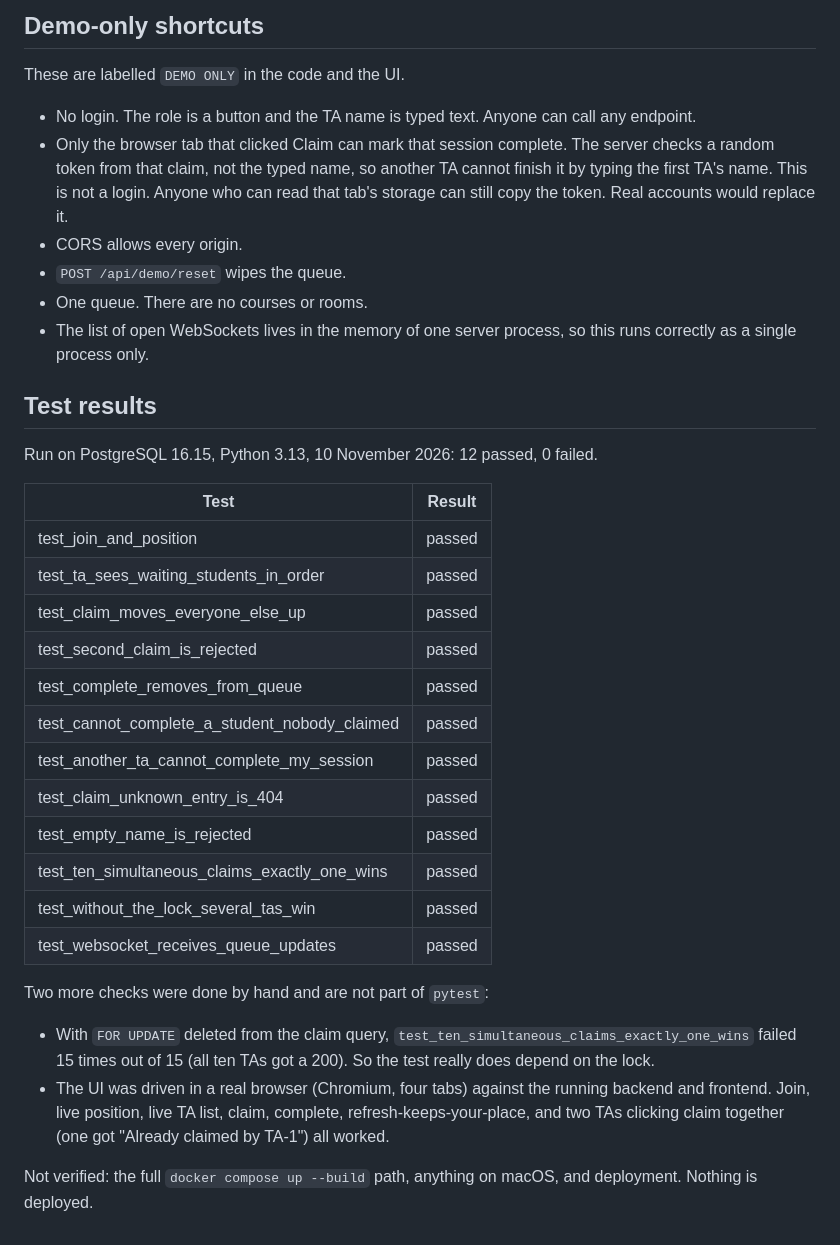
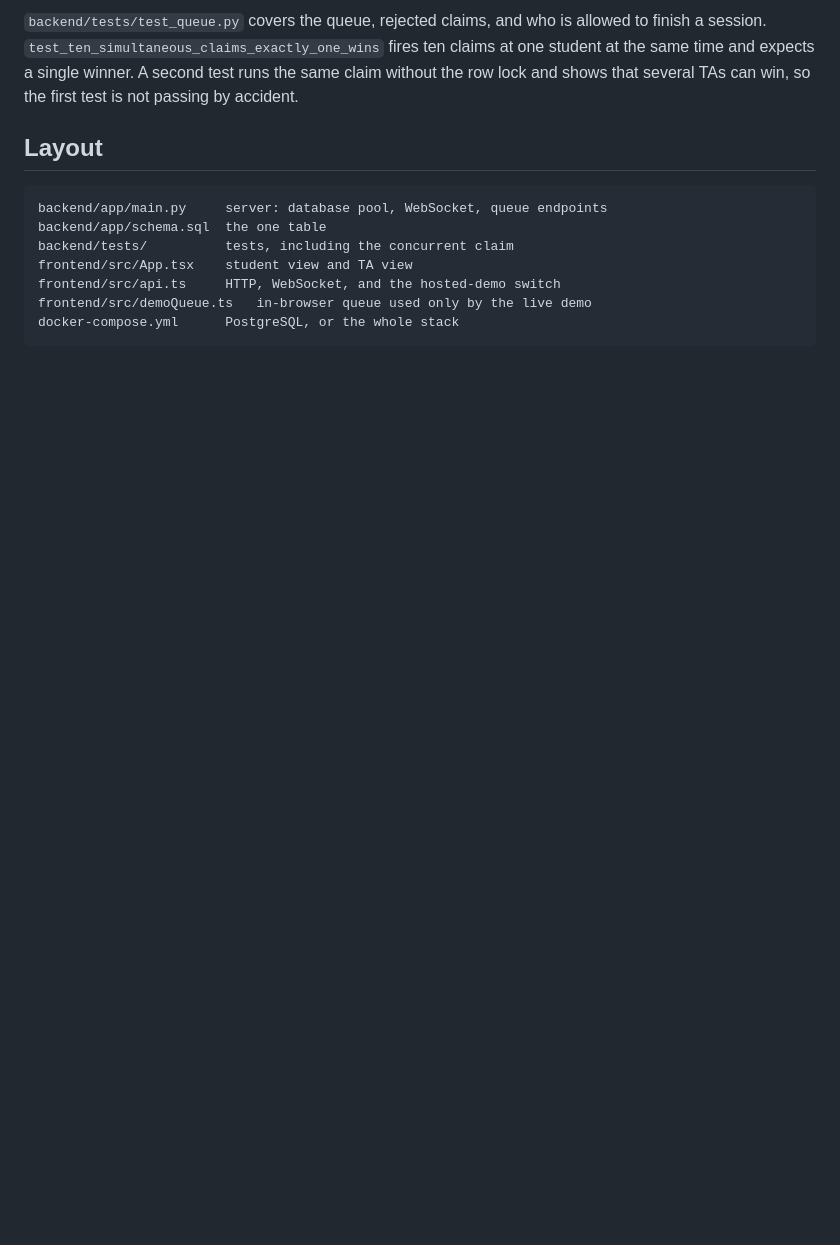
Before and after one commit to aarav-kapoor-cs/TAQueue, a Markdown page: README.md, the part around one of its changes. GitHub-like rendering; blank space fills up the shorter version.

````diff
--- a/README.md
+++ b/README.md
@@ -167,37 +126,14 @@ There is an index on `status` because every read filters on it.
 
-## Demo-only shortcuts
+`backend/tests/test_queue.py` covers the queue, rejected claims, and who is allowed to finish a session. `test_ten_simultaneous_claims_exactly_one_wins` fires ten claims at one student at the same time and expects a single winner. A second test runs the same claim without the row lock and shows that several TAs can win, so the first test is not passing by accident.
 
-These are labelled `DEMO ONLY` in the code and the UI.
+## Layout
 
-- No login. The role is a button and the TA name is typed text. Anyone can call any endpoint.
-- Only the browser tab that clicked Claim can mark that session complete. The server checks a random token from that claim, not the typed name, so another TA cannot finish it by typing the first TA's name. This is not a login. Anyone who can read that tab's storage can still copy the token. Real accounts would replace it.
-- CORS allows every origin.
-- `POST /api/demo/reset` wipes the queue.
-- One queue. There are no courses or rooms.
-- The list of open WebSockets lives in the memory of one server process, so this runs correctly as a single process only.
-
-## Test results
-
-Run on PostgreSQL 16.15, Python 3.13, 10 November 2026: 12 passed, 0 failed.
-
-| Test | Result |
-|---|---|
-| test_join_and_position | passed |
-| test_ta_sees_waiting_students_in_order | passed |
-| test_claim_moves_everyone_else_up | passed |
-| test_second_claim_is_rejected | passed |
-| test_complete_removes_from_queue | passed |
-| test_cannot_complete_a_student_nobody_claimed | passed |
-| test_another_ta_cannot_complete_my_session | passed |
-| test_claim_unknown_entry_is_404 | passed |
-| test_empty_name_is_rejected | passed |
-| test_ten_simultaneous_claims_exactly_one_wins | passed |
-| test_without_the_lock_several_tas_win | passed |
-| test_websocket_receives_queue_updates | passed |
-
-Two more checks were done by hand and are not part of `pytest`:
-
-- With `FOR UPDATE` deleted from the claim query, `test_ten_simultaneous_claims_exactly_one_wins` failed 15 times out of 15 (all ten TAs got a 200). So the test really does depend on the lock.
-- The UI was driven in a real browser (Chromium, four tabs) against the running backend and frontend. Join, live position, live TA list, claim, complete, refresh-keeps-your-place, and two TAs clicking claim together (one got "Already claimed by TA-1") all worked.
-
-Not verified: the full `docker compose up --build` path, anything on macOS, and deployment. Nothing is deployed.
+```
+backend/app/main.py     server: database pool, WebSocket, queue endpoints
+backend/app/schema.sql  the one table
+backend/tests/          tests, including the concurrent claim
+frontend/src/App.tsx    student view and TA view
+frontend/src/api.ts     HTTP, WebSocket, and the hosted-demo switch
+frontend/src/demoQueue.ts   in-browser queue used only by the live demo
+docker-compose.yml      PostgreSQL, or the whole stack
+```
````
Also changed, not shown: other parts of README.md (+54 -95 lines), docs/preview.png (added), 8 other files.
